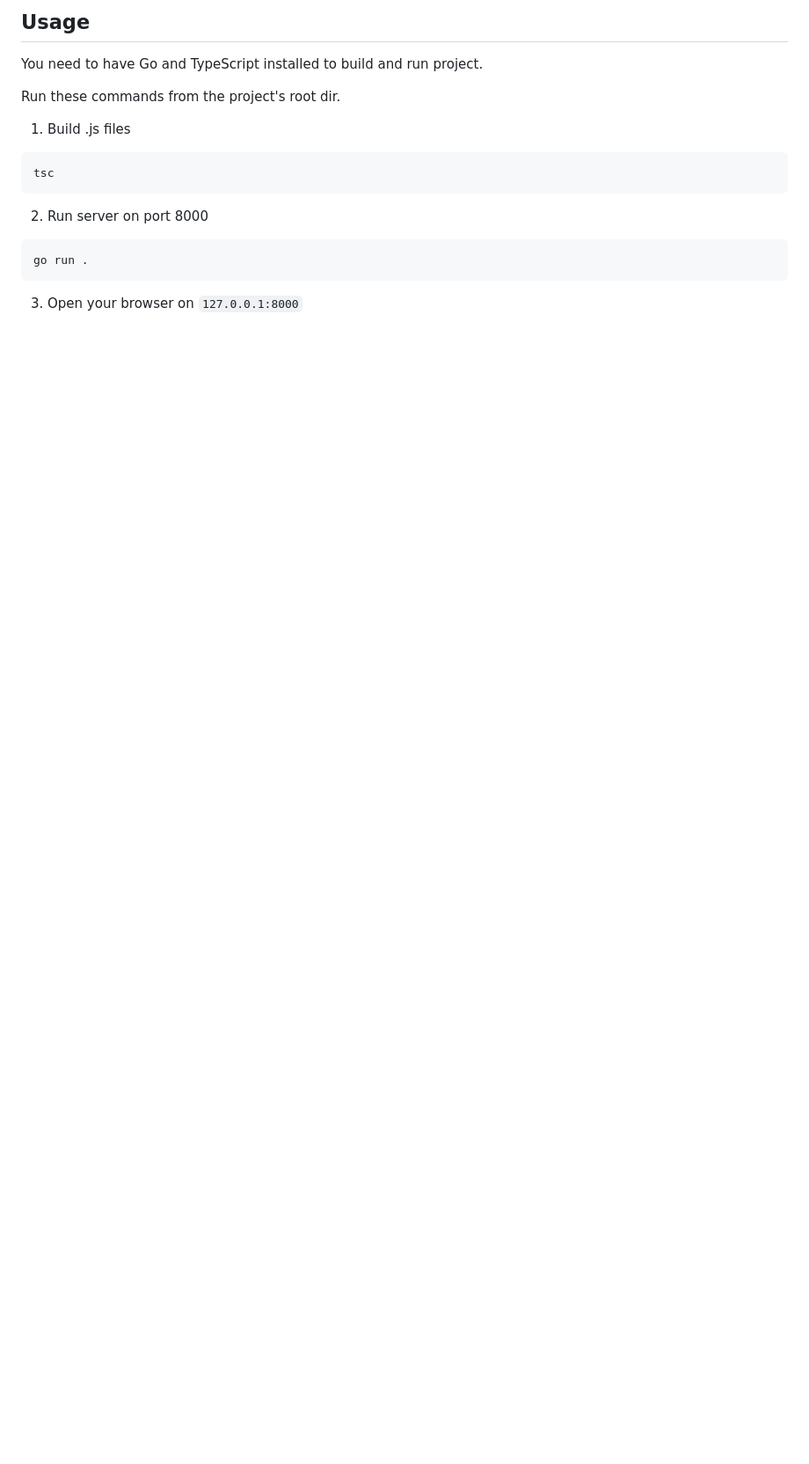
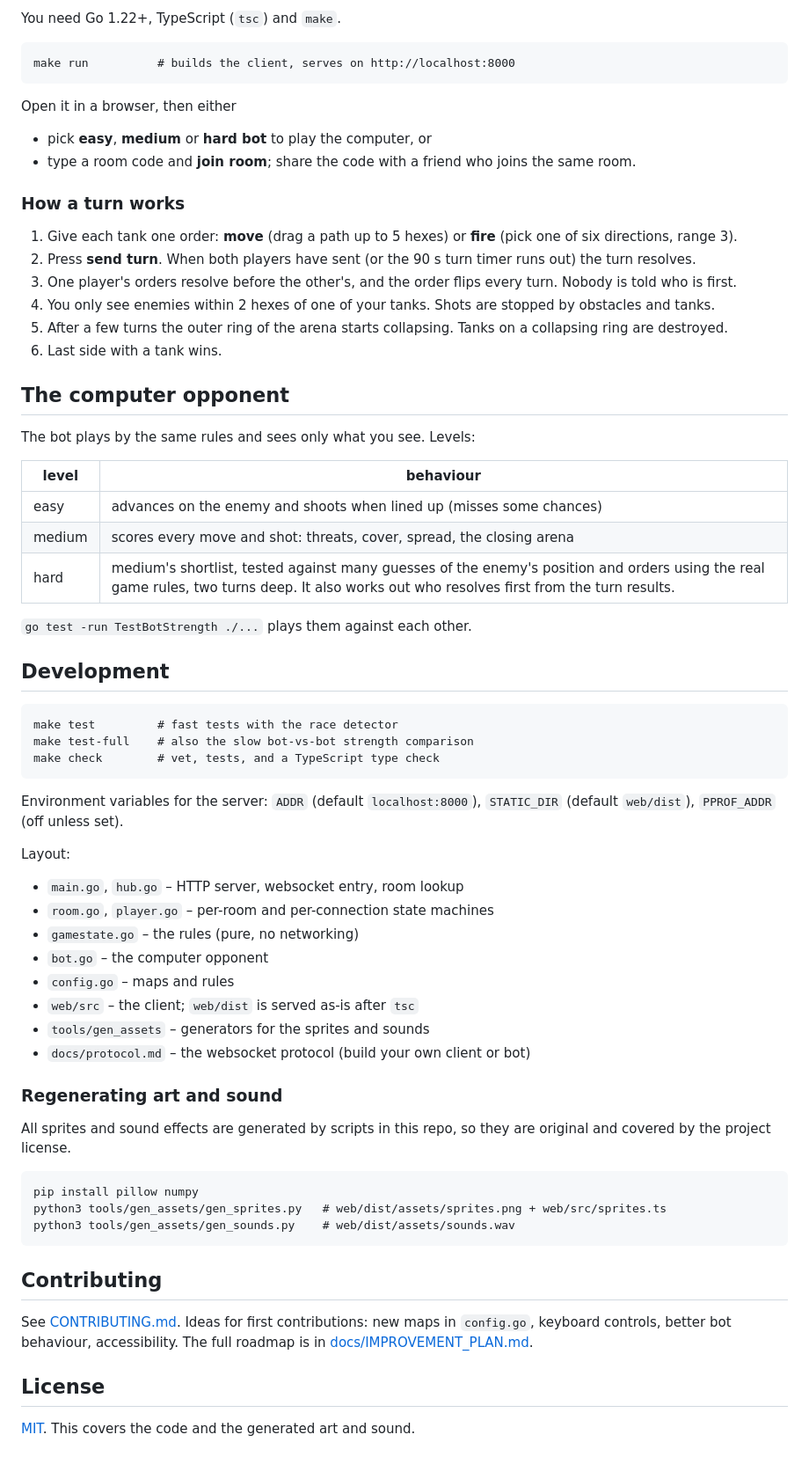
Before and after one commit to ezekielelvis/TankOps, a Markdown page: README.md, the part around one of its changes. Shown at 88% size. Drawn GitHub-style; blank space fills up the shorter version.

````diff
--- a/README.md
+++ b/README.md
@@ -8,18 +10,75 @@ Code only up to the point
 
-## Usage
+You need Go 1.22+, TypeScript (`tsc`) and `make`.
 
-You need to have Go and TypeScript installed to build and run project.
-
-Run these commands from the project's root dir.
-
-1. Build .js files
 ```
-tsc
+make run          # builds the client, serves on http://localhost:8000
 ```
 
-2. Run server on port 8000
+Open it in a browser, then either
+
+- pick **easy**, **medium** or **hard bot** to play the computer, or
+- type a room code and **join room**; share the code with a friend who joins the same room.
+
+### How a turn works
+
+1. Give each tank one order: **move** (drag a path up to 5 hexes) or **fire** (pick one of six directions, range 3).
+2. Press **send turn**. When both players have sent (or the 90 s turn timer runs out) the turn resolves.
+3. One player's orders resolve before the other's, and the order flips every turn. Nobody is told who is first.
+4. You only see enemies within 2 hexes of one of your tanks. Shots are stopped by obstacles and tanks.
+5. After a few turns the outer ring of the arena starts collapsing. Tanks on a collapsing ring are destroyed.
+6. Last side with a tank wins.
+
+## The computer opponent
+
+The bot plays by the same rules and sees only what you see. Levels:
+
+| level  | behaviour |
+| ------ | --------- |
+| easy   | advances on the enemy and shoots when lined up (misses some chances) |
+| medium | scores every move and shot: threats, cover, spread, the closing arena |
+| hard   | medium's shortlist, tested against many guesses of the enemy's position and orders using the real game rules, two turns deep. It also works out who resolves first from the turn results. |
+
+`go test -run TestBotStrength ./...` plays them against each other.
+
+## Development
+
 ```
-go run .
+make test         # fast tests with the race detector
+make test-full    # also the slow bot-vs-bot strength comparison
+make check        # vet, tests, and a TypeScript type check
 ```
 
-3. Open your browser on `127.0.0.1:8000`
+Environment variables for the server: `ADDR` (default `localhost:8000`),
+`STATIC_DIR` (default `web/dist`), `PPROF_ADDR` (off unless set).
+
+Layout:
+
+- `main.go`, `hub.go` – HTTP server, websocket entry, room lookup
+- `room.go`, `player.go` – per-room and per-connection state machines
+- `gamestate.go` – the rules (pure, no networking)
+- `bot.go` – the computer opponent
+- `config.go` – maps and rules
+- `web/src` – the client; `web/dist` is served as-is after `tsc`
+- `tools/gen_assets` – generators for the sprites and sounds
+- `docs/protocol.md` – the websocket protocol (build your own client or bot)
+
+### Regenerating art and sound
+
+All sprites and sound effects are generated by scripts in this repo, so they
+are original and covered by the project license.
+
+```
+pip install pillow numpy
+python3 tools/gen_assets/gen_sprites.py   # web/dist/assets/sprites.png + web/src/sprites.ts
+python3 tools/gen_assets/gen_sounds.py    # web/dist/assets/sounds.wav
+```
+
+## Contributing
+
+See [CONTRIBUTING.md](CONTRIBUTING.md). Ideas for first contributions: new
+maps in `config.go`, keyboard controls, better bot behaviour, accessibility.
+The full roadmap is in [docs/IMPROVEMENT_PLAN.md](docs/IMPROVEMENT_PLAN.md).
+
+## License
+
+[MIT](LICENSE). This covers the code and the generated art and sound.
````
Also changed, not shown: other parts of README.md (+5 -3 lines), .github/ISSUE_TEMPLATE/bug_report.md (added, +12 -0 lines), .github/pull_request_template.md (added, +6 -0 lines), CODE_OF_CONDUCT.md (added, +11 -0 lines), CONTRIBUTING.md (added, +31 -0 lines), SECURITY.md (added, +9 -0 lines), docs/IMPROVEMENT_PLAN.md (+17 -5 lines), docs/protocol.md (added, +51 -0 lines), docs/game.jpg (added), 10 other files.
